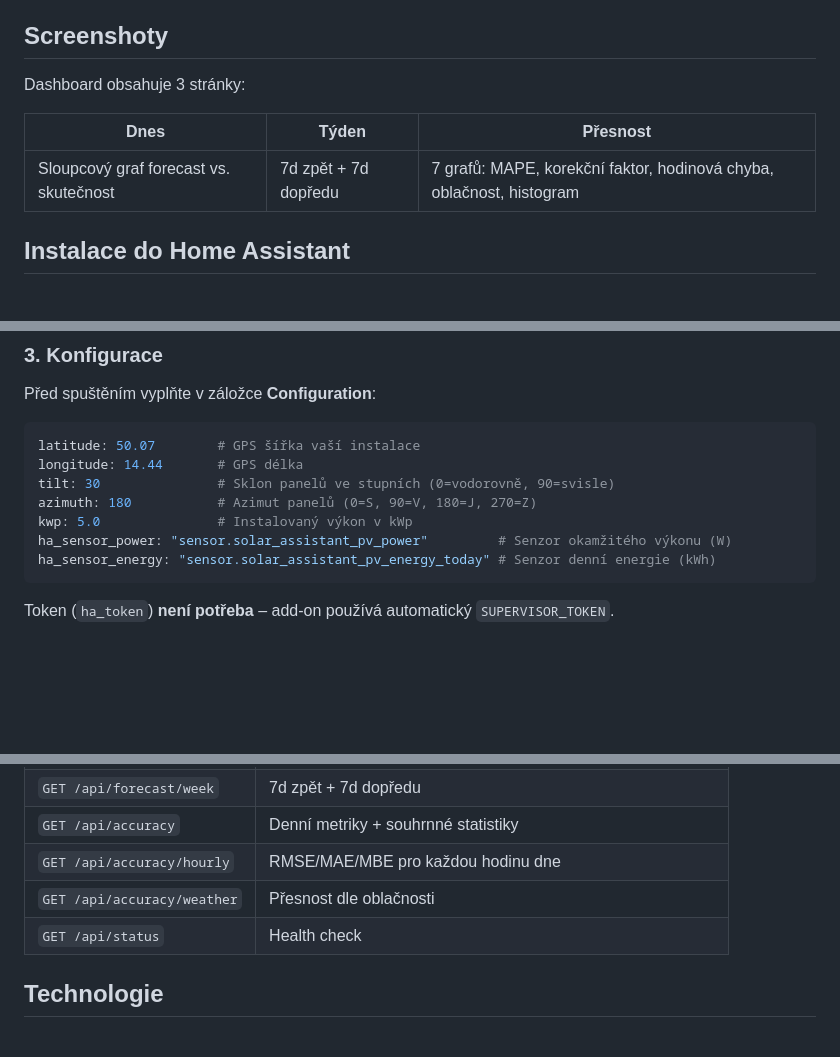
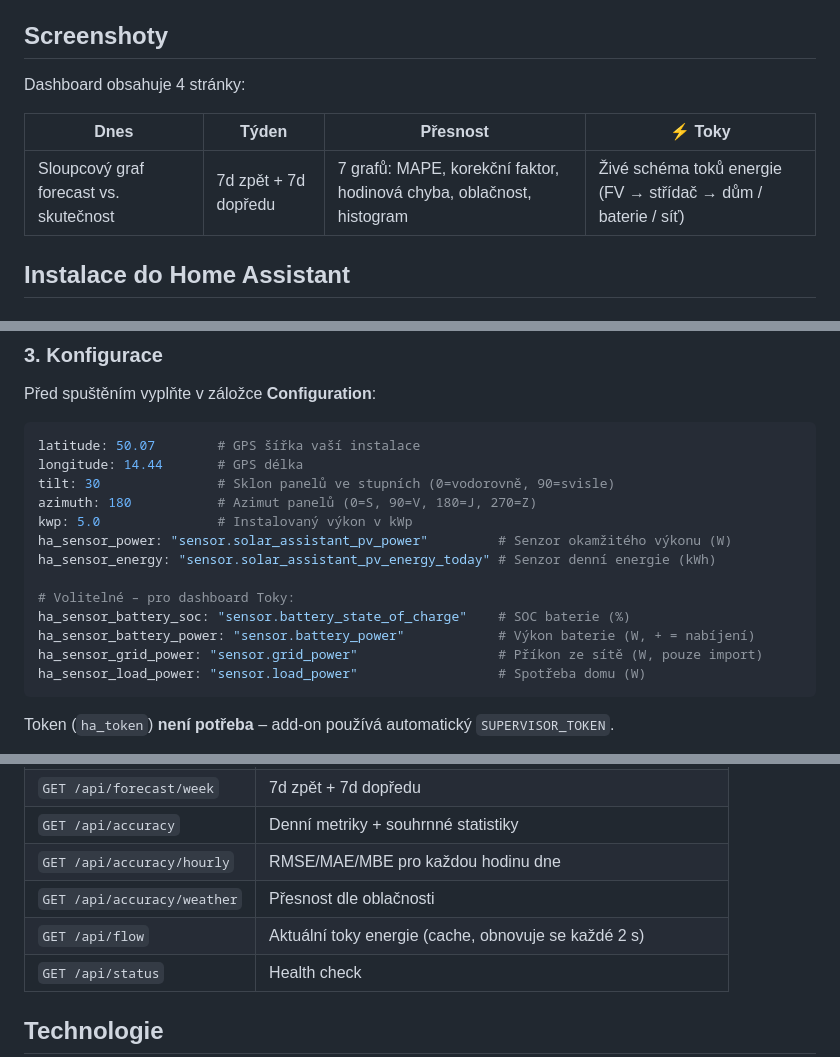
Before and after one commit to petrflorian/FVE, a Markdown page: README.md, 3 parts joined by grey strips. GitHub-like rendering; blank space fills up the shorter version.

Commit message:
Update README: add Toky dashboard, flow sensors config, /api/flow endpoint
https://claude.ai/code/session_011gHGAryUppDsAqF5p7swfp

````diff
--- a/README.md
+++ b/README.md
@@ -12,11 +12,11 @@ Home Assistant Add-on pro predikci výroby solární elektrárny s automatickým
 
 ## Screenshoty
 
-Dashboard obsahuje 3 stránky:
+Dashboard obsahuje 4 stránky:
 
-| **Dnes** | **Týden** | **Přesnost** |
-|---|---|---|
-| Sloupcový graf forecast vs. skutečnost | 7d zpět + 7d dopředu | 7 grafů: MAPE, korekční faktor, hodinová chyba, oblačnost, histogram |
+| **Dnes** | **Týden** | **Přesnost** | **⚡ Toky** |
+|---|---|---|---|
+| Sloupcový graf forecast vs. skutečnost | 7d zpět + 7d dopředu | 7 grafů: MAPE, korekční faktor, hodinová chyba, oblačnost, histogram | Živé schéma toků energie (FV → střídač → dům / baterie / síť) |
 
 ## Instalace do Home Assistant
 
@@ -42,6 +42,12 @@ azimuth: 180           # Azimut panelů (0=S, 90=V, 180=J, 270=Z)
 kwp: 5.0               # Instalovaný výkon v kWp
 ha_sensor_power: "sensor.solar_assistant_pv_power"         # Senzor okamžitého výkonu (W)
 ha_sensor_energy: "sensor.solar_assistant_pv_energy_today" # Senzor denní energie (kWh)
+
+# Volitelné – pro dashboard Toky:
+ha_sensor_battery_soc: "sensor.battery_state_of_charge"    # SOC baterie (%)
+ha_sensor_battery_power: "sensor.battery_power"            # Výkon baterie (W, + = nabíjení)
+ha_sensor_grid_power: "sensor.grid_power"                  # Příkon ze sítě (W, pouze import)
+ha_sensor_load_power: "sensor.load_power"                  # Spotřeba domu (W)
 ```
 
 Token (`ha_token`) **není potřeba** – add-on používá automatický `SUPERVISOR_TOKEN`.
@@ -80,6 +86,7 @@ Aplikace vystavuje REST API (přístupné i z jiných systémů):
 | `GET /api/accuracy` | Denní metriky + souhrnné statistiky |
 | `GET /api/accuracy/hourly` | RMSE/MAE/MBE pro každou hodinu dne |
 | `GET /api/accuracy/weather` | Přesnost dle oblačnosti |
+| `GET /api/flow` | Aktuální toky energie (cache, obnovuje se každé 2 s) |
 | `GET /api/status` | Health check |
 
 ## Technologie
````
